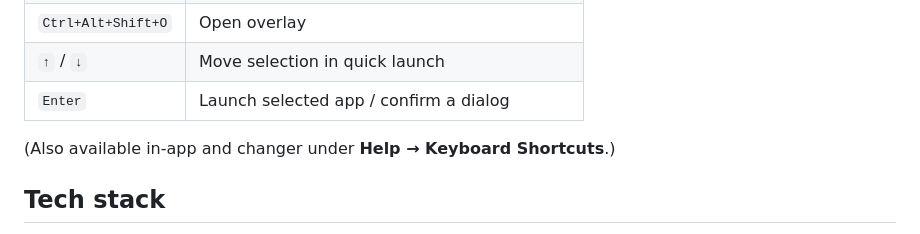
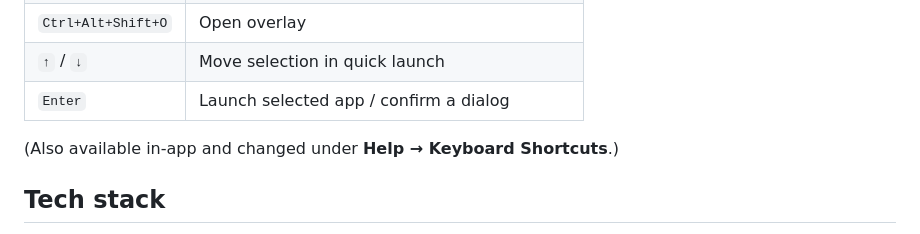
Before and after one commit to G3RWW/PistonLauncher, a Markdown page: README.md, the part around the change. GitHub-like rendering.

```diff
--- a/README.md
+++ b/README.md
@@ -69,7 +69,7 @@ Installers land in `src-tauri/target/release/bundle/` (`nsis/` for the `.exe` in
 | `↑` / `↓` | Move selection in quick launch |
 | `Enter` | Launch selected app / confirm a dialog |
 
-(Also available in-app and changer under **Help → Keyboard Shortcuts**.)
+(Also available in-app and changed under **Help → Keyboard Shortcuts**.)
 
 ## Tech stack
 
```
